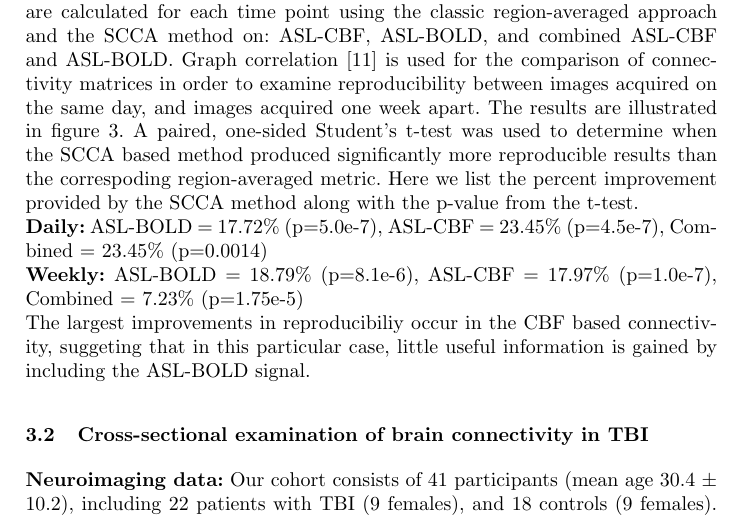
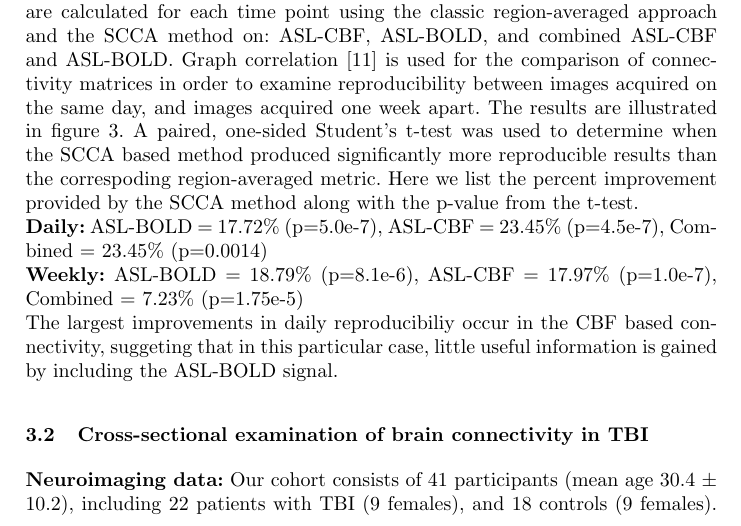
Before and after one commit to bkandel/Sample_MICCAI, a LaTeX thesis (ccacbf.tex): part of page 6 of 8, cut so that both start at the same text. Compiled offline with pdfLaTeX.

Commit message:
final submitted

```diff
--- a/ccacbf.tex
+++ b/ccacbf.tex
@@ -105,7 +105,7 @@ Our experimental design will establish the impact of SCCA-based network analysis
 \noindent{\bf Reproducibility testing:} To examine reproducibility, connectivity matrices are calculated for each time point using the classic region-averaged approach and the SCCA method on: ASL-CBF, ASL-BOLD, and combined ASL-CBF and ASL-BOLD. Graph correlation \cite{vanWijk2010} is used for the comparison of connectivity matrices in order to examine reproducibility between images acquired on the same day, and images acquired one week apart. The results are illustrated in figure \ref{fig:testretest}. A paired, one-sided Student's t-test was used to determine when the SCCA based method produced significantly more reproducible results than the correspoding region-averaged metric. Here we list the percent improvement provided by the SCCA method along with the p-value from the t-test. \newline
 \noindent{\bf Daily:} ASL-BOLD $=$ 17.72\% (p=5.0e-7), ASL-CBF $=$ 23.45\% (p=4.5e-7), Combined $=$ 23.45\% (p=0.0014) \newline
 \noindent{\bf Weekly:} ASL-BOLD $=$ 18.79\% (p=8.1e-6), ASL-CBF $=$ 17.97\% (p=1.0e-7), Combined $=$ 7.23\% (p=1.75e-5) \newline
-The largest improvements in reproducibiliy occur in the CBF based connectivity, suggeting that in this particular case, little useful information is gained by including the ASL-BOLD signal.
+The largest improvements in daily reproducibiliy occur in the CBF based connectivity, suggeting that in this particular case, little useful information is gained by including the ASL-BOLD signal.
 
 \begin{figure}[tb]
 \begin{center}
```
Also changed, not shown: ccacbf.pdf.
